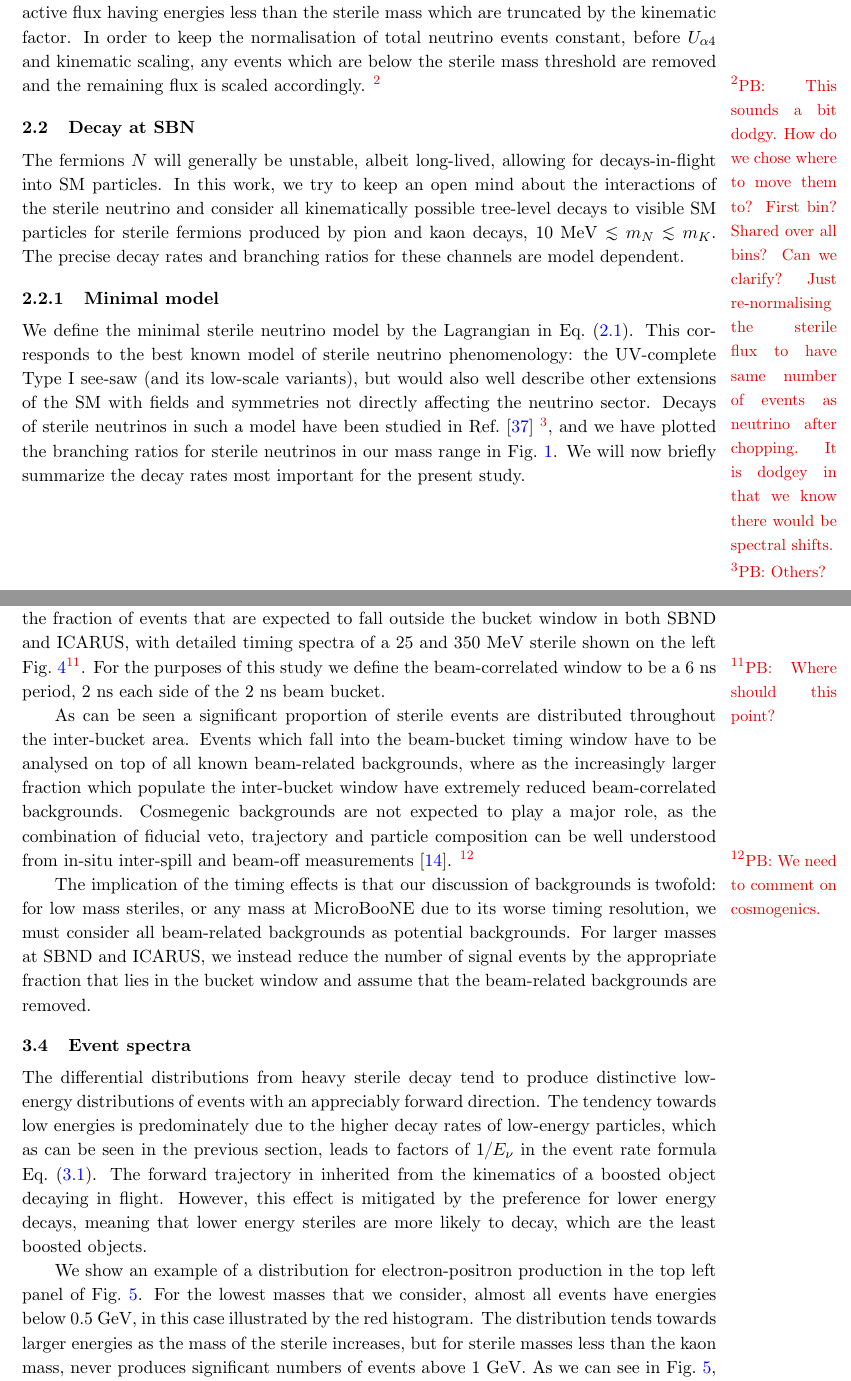
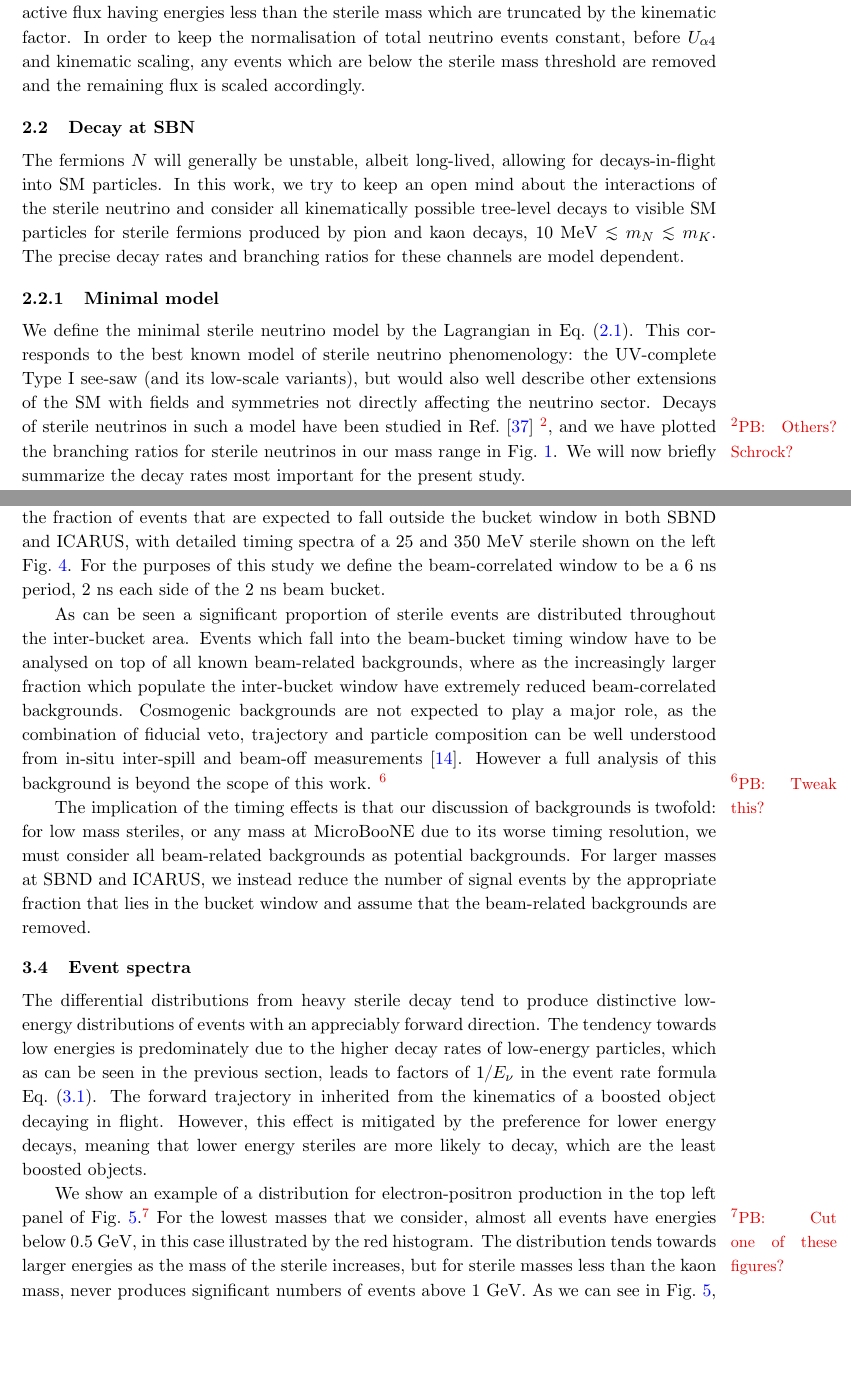
Before and after one commit to georgiak/SBN_3plusN, a LaTeX document (main.tex): two parts of pages 7 and 18 of 34, joined at a grey line, cut so that both start at the same text, the shorter picture padded with empty space. Compiled offline with pdfLaTeX.

Commit message:
Changes discussed over Skype

```diff
--- a/main.tex
+++ b/main.tex
@@ -422,9 +422,8 @@ starts to fail slightly as the mass of the sterile increases, where we begin to
 see components of the active flux having energies less than the sterile mass
 which are truncated by the kinematic factor. In order to keep the normalisation
 of total neutrino events constant, before $U_{\alpha 4}$ and kinematic scaling,
-any events which are below the sterile mass threshold are removed and the remaining flux is scaled accordingly.
-\marcom{PB}{This sounds a bit dodgy. How do we chose where to move
-them to? First bin? Shared over all bins? Can we clarify? Just re-normalising the sterile flux to have same number of events as neutrino after chopping. It is dodgey in that we know there would be spectral shifts.}
+any events which are below the sterile mass threshold are removed and the
+remaining flux is scaled accordingly.
 
 %The final sterile fluxes can be estimated by taking known active neutrino
 %fluxes and scaling them by the appropriate mixing $U_{\alpha 4}$, with an
@@ -497,7 +496,7 @@ neutrino phenomenology: the UV-complete Type I see-saw (and its low-scale
 variants), but would also well describe other extensions of the SM with fields
 and symmetries not directly affecting the neutrino sector. Decays of sterile
 neutrinos in such a model have been studied in \refref{Atre:2009rg}
-\marcom{PB}{Others?}, and we have plotted the branching ratios for sterile
+\marcom{PB}{Others? Schrock?}, and we have plotted the branching ratios for sterile
 neutrinos in our mass range in \reffig{fig:branchingratios}. We will now
 briefly summarize the decay rates most important for the present study.
 
@@ -1110,18 +1107,22 @@ begins to become relevant when the sterile neutrinos are of MeV-scale masses
 and above. As the flux of decaying sterile neutrinos is inversely proportional
 to its momentum after convoluting with their decay probability, many of these
 low energy steriles are traveling at sufficiently slower speeds than their
-light counterparts to be distinguishable. Shown on the right of\reffig{fig:timing} is
-the fraction of events that are expected to fall outside the  bucket window in
-both SBND and ICARUS, with detailed timing spectra of a $25$ and $350$ MeV
-sterile shown on the left \reffig{fig:timing}\marcom{PB}{Where should this point?}. For
-the purposes of this study we define the beam-correlated window to be a $6$~ns
-period, $2$~ns each side of the $2$~ns beam bucket.
+light counterparts to be distinguishable. Shown on the right
+of\reffig{fig:timing} is the fraction of events that are expected to fall
+outside the  bucket window in both SBND and ICARUS, with detailed timing
+spectra of a $25$ and $350$ MeV sterile shown on the left \reffig{fig:timing}.
+For the purposes of this study we define the beam-correlated window to be a
+$6$~ns period, $2$~ns each side of the $2$~ns beam bucket.
 
 As can be seen a significant proportion of sterile events are distributed
 throughout the inter-bucket area. Events which fall into the beam-bucket timing
 window have to be analysed on top of all known beam-related backgrounds, where
 as the increasingly larger fraction which populate the inter-bucket window have
-extremely reduced beam-correlated backgrounds. Cosmegenic backgrounds are not expected to play a major role, as the combination of fiducial veto, trajectory and particle composition can be well understood from in-situ inter-spill and beam-off measurements \cite{Antonello:2015lea}.   \marcom{PB}{We need to comment on cosmogenics.}
+extremely reduced beam-correlated backgrounds. Cosmogenic backgrounds are not
+expected to play a major role, as the combination of fiducial veto, trajectory
+and particle composition can be well understood from in-situ inter-spill and
+beam-off measurements \cite{Antonello:2015lea}. However a full analysis of this
+background is beyond the scope of this work. \marcom{PB}{Tweak this?}
 
 The implication of the timing effects is that our discussion of backgrounds is
 twofold: for low mass steriles, or any mass at \muboone\ due to its worse timing
@@ -1228,20 +1229,25 @@ lower energy decays, meaning that lower energy steriles are more likely to
 decay, which are the least boosted objects.
 
 We show an example of a distribution for electron-positron production in the
-top left panel of \reffig{fig:spectrum_ee}. For the lowest masses that we consider,
-almost all events have energies below $0.5$ GeV, in this case illustrated by
-the red histogram. The distribution tends towards larger energies as the mass
-of the sterile increases, but for sterile masses less than the kaon mass, never
-produces significant numbers of events above $1$ GeV. As we can see in
+top left panel of \reffig{fig:spectrum_ee}.\marcom{PB}{Cut one of these
+figures?} For the lowest masses that we consider, almost all events have
+energies below $0.5$ GeV, in this case illustrated by the red histogram. The
+distribution tends towards larger energies as the mass of the sterile
+increases, but for sterile masses less than the kaon mass, never produces
+significant numbers of events above $1$ GeV. As we can see in
 \reffig{fig:spectrum_ee}, the number of events in the lowest energy bin is
 strongly indicative of the mass of the parent particle, and therefore the
 lowest energy events will play a strong role in model discrimination. However,
-as can be seen in the top right panel of \reffig{fig:spectrum_ee}, in the cut-based
-analysis which we outline in \refapp{app:bg} the lowest energy event
+as can be seen in the top right panel of \reffig{fig:spectrum_ee}, in the
+cut-based analysis which we outline in \refapp{app:bg} the lowest energy event
 distribution is significantly reduced due to poor efficiencies at low-energy in
-our cuts. In the bottom panel of \reffig{fig:spectrum_ee} we show the same distributions for electron-pion production, noting the same spectral features of the electron-positron channel. In the inset we also show the differences that a good timing resolution can give, with the in-bucket and out of bucket spectra showing significant differences.  Through optimisiation of this part of the analysis, we can expect
-improvements in the sensitivity to these models; however, this is beyond the
-scope of the present work.
+our cuts. In the bottom panel of \reffig{fig:spectrum_ee} we show the same
+distributions for electron-pion production, noting the same spectral features
+of the electron-positron channel.  In the inset we also show the differences
+that a good timing resolution can give, with the in-bucket and out of bucket
+spectra showing significant differences.  Through optimisiation of this part of
+the analysis, we can expect improvements in the sensitivity to these models;
+however, this is beyond the scope of the present work.
 
 
 
```
Also changed, not shown: main.tex (74 more changed lines).
